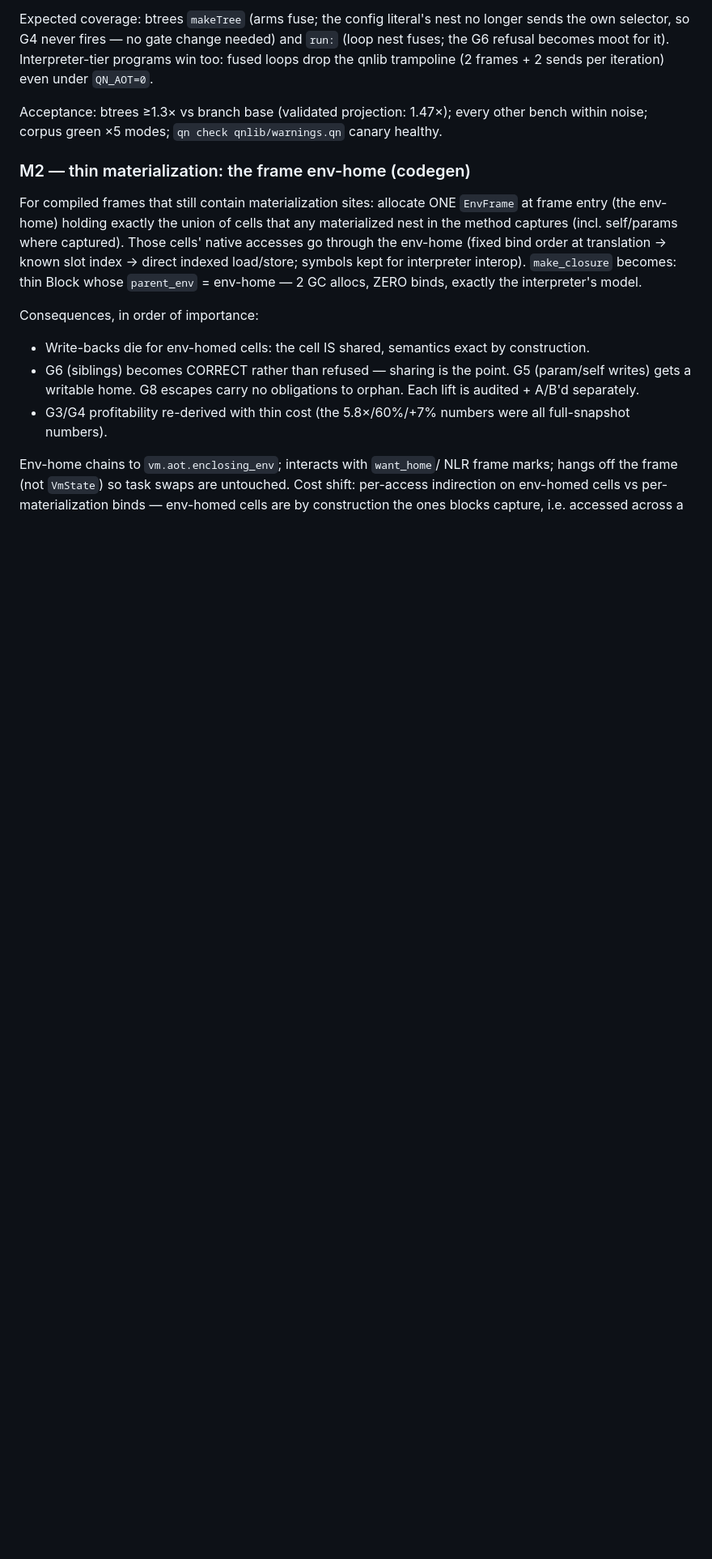
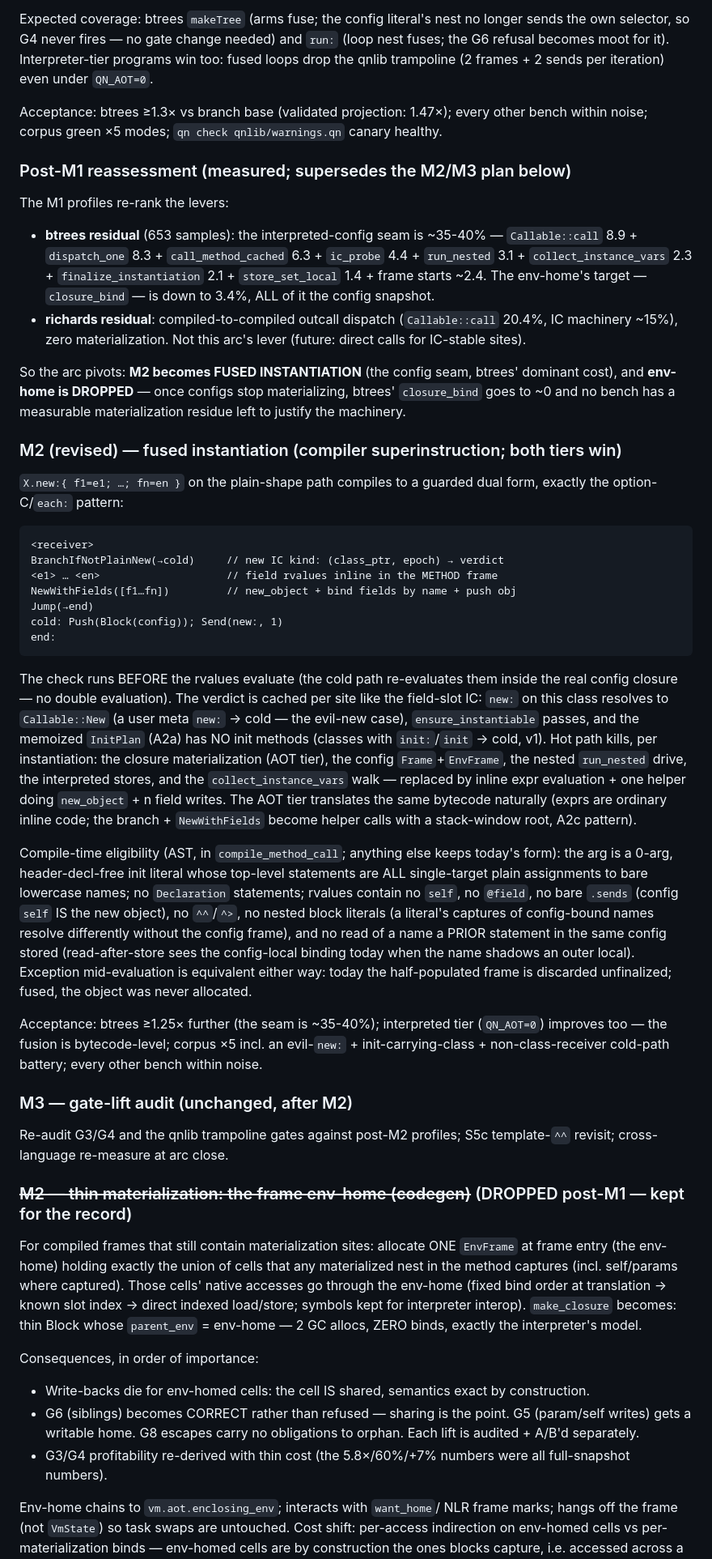
Before and after one commit to quoin-lang/quoin, a Markdown page: docs/MATERIALIZATION_ARCH.md, the part around the change. Shown at 81% size. Rendered like a GitHub page; blank space fills up the shorter version.

Commit message:
docs(materialization): post-M1 reassessment — M2 pivots to fused instantiation
btrees' residual is ~35-40% interpreted-config seam vs 3.4% snapshot
binds; richards' is outcall dispatch with zero materialization. The
env-home slice is dropped (its target evaporates once configs stop
materializing); M2 becomes a guarded NewWithFields superinstruction —
the option-C dual-path pattern applied to the instantiation seam, with
the plain-new/instantiable/no-inits verdict IC-cached per site and the
check ordered before rvalue evaluation so the cold path never
double-evaluates.

Co-Authored-By: Claude Fable 5 <noreply@anthropic.com>

```diff
--- a/docs/MATERIALIZATION_ARCH.md
+++ b/docs/MATERIALIZATION_ARCH.md
@@ -131,7 +131,76 @@ Acceptance: btrees ≥1.3× vs branch base (validated projection: 1.47×);
 every other bench within noise; corpus green ×5 modes; `qn check
 qnlib/warnings.qn` canary healthy.
 
-### M2 — thin materialization: the frame env-home (codegen)
+### Post-M1 reassessment (measured; supersedes the M2/M3 plan below)
+
+The M1 profiles re-rank the levers:
+
+- **btrees residual** (653 samples): the interpreted-config seam is
+  ~35-40% — `Callable::call` 8.9 + `dispatch_one` 8.3 +
+  `call_method_cached` 6.3 + `ic_probe` 4.4 + `run_nested` 3.1 +
+  `collect_instance_vars` 2.3 + `finalize_instantiation` 2.1 +
+  `store_set_local` 1.4 + frame starts ~2.4. The env-home's target —
+  `closure_bind` — is down to 3.4%, ALL of it the config snapshot.
+- **richards residual**: compiled-to-compiled outcall dispatch
+  (`Callable::call` 20.4%, IC machinery ~15%), zero materialization.
+  Not this arc's lever (future: direct calls for IC-stable sites).
+
+So the arc pivots: **M2 becomes FUSED INSTANTIATION** (the config seam,
+btrees' dominant cost), and **env-home is DROPPED** — once configs stop
+materializing, btrees' `closure_bind` goes to ~0 and no bench has a
+measurable materialization residue left to justify the machinery.
+
+### M2 (revised) — fused instantiation (compiler superinstruction; both tiers win)
+
+`X.new:{ f1=e1; …; fn=en }` on the plain-shape path compiles to a
+guarded dual form, exactly the option-C/`each:` pattern:
+
+    <receiver>
+    BranchIfNotPlainNew(→cold)     // new IC kind: (class_ptr, epoch) → verdict
+    <e1> … <en>                    // field rvalues inline in the METHOD frame
+    NewWithFields([f1…fn])         // new_object + bind fields by name + push obj
+    Jump(→end)
+    cold: Push(Block(config)); Send(new:, 1)
+    end:
+
+The check runs BEFORE the rvalues evaluate (the cold path re-evaluates
+them inside the real config closure — no double evaluation). The
+verdict is cached per site like the field-slot IC: `new:` on this class
+resolves to `Callable::New` (a user meta `new:` → cold — the evil-new
+case), `ensure_instantiable` passes, and the memoized `InitPlan` (A2a)
+has NO init methods (classes with `init:`/`init` → cold, v1). Hot path
+kills, per instantiation: the closure materialization (AOT tier), the
+config `Frame`+`EnvFrame`, the nested `run_nested` drive, the
+interpreted stores, and the `collect_instance_vars` walk — replaced by
+inline expr evaluation + one helper doing `new_object` + n field
+writes. The AOT tier translates the same bytecode naturally (exprs are
+ordinary inline code; the branch + `NewWithFields` become helper calls
+with a stack-window root, A2c pattern).
+
+Compile-time eligibility (AST, in `compile_method_call`; anything else
+keeps today's form): the arg is a 0-arg, header-decl-free init literal
+whose top-level statements are ALL single-target plain assignments to
+bare lowercase names; no `Declaration` statements; rvalues contain no
+`self`, no `@field`, no bare `.sends` (config `self` IS the new
+object), no `^^`/`^>`, no nested block literals (a literal's captures
+of config-bound names resolve differently without the config frame),
+and no read of a name a PRIOR statement in the same config stored
+(read-after-store sees the config-local binding today when the name
+shadows an outer local). Exception mid-evaluation is equivalent either
+way: today the half-populated frame is discarded unfinalized; fused,
+the object was never allocated.
+
+Acceptance: btrees ≥1.25× further (the seam is ~35-40%); interpreted
+tier (`QN_AOT=0`) improves too — the fusion is bytecode-level; corpus
+×5 incl. an evil-`new:` + init-carrying-class + non-class-receiver
+cold-path battery; every other bench within noise.
+
+### M3 — gate-lift audit (unchanged, after M2)
+
+Re-audit G3/G4 and the qnlib trampoline gates against post-M2 profiles;
+S5c template-`^^` revisit; cross-language re-measure at arc close.
+
+### ~~M2 — thin materialization: the frame env-home (codegen)~~ (DROPPED post-M1 — kept for the record)
 
 For compiled frames that still contain materialization sites: allocate
 ONE `EnvFrame` at frame entry (the env-home) holding exactly the union
```
